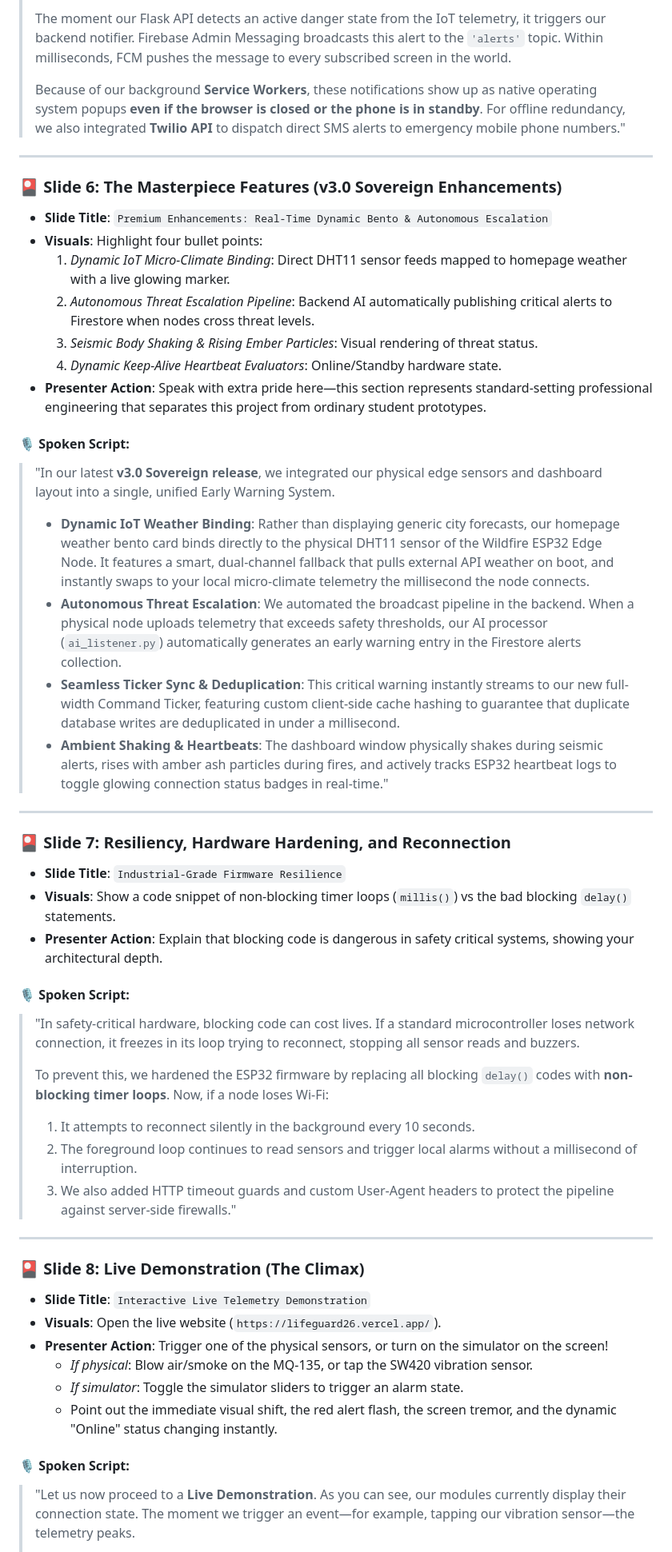
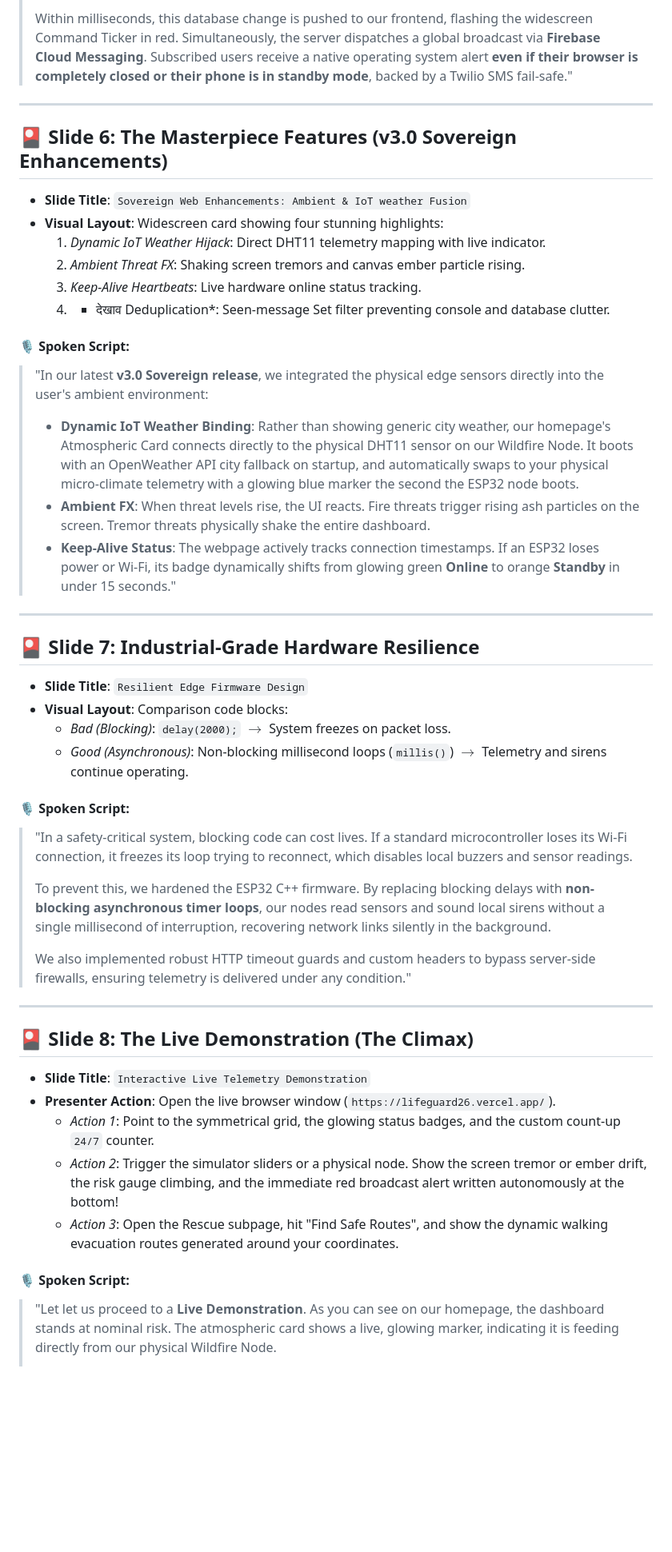
Before and after one commit to RushalBangar/FloodGuard, a Markdown page: presentation_script.md, the part around one of its changes. Shown at 80% size. Rendered like a GitHub page; blank space fills up the shorter version.

Commit message:
Upgrade presentation script to elite slide-by-slide guide with Q&A cheatsheet

```diff
--- a/presentation_script.md
+++ b/presentation_script.md
@@ -85,52 +91,47 @@
 >
-> The moment our Flask API detects an active danger state from the IoT telemetry, it triggers our backend notifier. Firebase Admin Messaging broadcasts this alert to the `'alerts'` topic. Within milliseconds, FCM pushes the message to every subscribed screen in the world.
->
-> Because of our background **Service Workers**, these notifications show up as native operating system popups **even if the browser is closed or the phone is in standby**. For offline redundancy, we also integrated **Twilio API** to dispatch direct SMS alerts to emergency mobile phone numbers."
+> Within milliseconds, this database change is pushed to our frontend, flashing the widescreen Command Ticker in red. Simultaneously, the server dispatches a global broadcast via **Firebase Cloud Messaging**. Subscribed users receive a native operating system alert **even if their browser is completely closed or their phone is in standby mode**, backed by a Twilio SMS fail-safe."
 
 ---
 
-### 🎴 Slide 6: The Masterpiece Features (v3.0 Sovereign Enhancements)
-*   **Slide Title**: `Premium Enhancements: Real-Time Dynamic Bento & Autonomous Escalation`
-*   **Visuals**: Highlight four bullet points:
-    1.  *Dynamic IoT Micro-Climate Binding*: Direct DHT11 sensor feeds mapped to homepage weather with a live glowing marker.
-    2.  *Autonomous Threat Escalation Pipeline*: Backend AI automatically publishing critical alerts to Firestore when nodes cross threat levels.
-    3.  *Seismic Body Shaking & Rising Ember Particles*: Visual rendering of threat status.
-    4.  *Dynamic Keep-Alive Heartbeat Evaluators*: Online/Standby hardware state.
-*   **Presenter Action**: Speak with extra pride here—this section represents standard-setting professional engineering that separates this project from ordinary student prototypes.
+## 🎴 Slide 6: The Masterpiece Features (v3.0 Sovereign Enhancements)
+*   **Slide Title**: `Sovereign Web Enhancements: Ambient & IoT weather Fusion`
+*   **Visual Layout**: Widescreen card showing four stunning highlights:
+    1.  *Dynamic IoT Weather Hijack*: Direct DHT11 telemetry mapping with live indicator.
+    2.  *Ambient Threat FX*: Shaking screen tremors and canvas ember particle rising.
+    3.  *Keep-Alive Heartbeats*: Live hardware online status tracking.
+    4.  * देखाव Deduplication*: Seen-message Set filter preventing console and database clutter.
 
 #### 🎙️ Spoken Script:
-> "In our latest **v3.0 Sovereign release**, we integrated our physical edge sensors and dashboard layout into a single, unified Early Warning System.
+> "In our latest **v3.0 Sovereign release**, we integrated the physical edge sensors directly into the user's ambient environment:
 >
-> *   **Dynamic IoT Weather Binding**: Rather than displaying generic city forecasts, our homepage weather bento card binds directly to the physical DHT11 sensor of the Wildfire ESP32 Edge Node. It features a smart, dual-channel fallback that pulls external API weather on boot, and instantly swaps to your local micro-climate telemetry the millisecond the node connects.
-> *   **Autonomous Threat Escalation**: We automated the broadcast pipeline in the backend. When a physical node uploads telemetry that exceeds safety thresholds, our AI processor (`ai_listener.py`) automatically generates an early warning entry in the Firestore alerts collection.
-> *   **Seamless Ticker Sync & Deduplication**: This critical warning instantly streams to our new full-width Command Ticker, featuring custom client-side cache hashing to guarantee that duplicate database writes are deduplicated in under a millisecond.
-> *   **Ambient Shaking & Heartbeats**: The dashboard window physically shakes during seismic alerts, rises with amber ash particles during fires, and actively tracks ESP32 heartbeat logs to toggle glowing connection status badges in real-time."
+> *   **Dynamic IoT Weather Binding**: Rather than showing generic city weather, our homepage's Atmospheric Card connects directly to the physical DHT11 sensor on our Wildfire Node. It boots with an OpenWeather API city fallback on startup, and automatically swaps to your physical micro-climate telemetry with a glowing blue marker the second the ESP32 node boots.
+> *   **Ambient FX**: When threat levels rise, the UI reacts. Fire threats trigger rising ash particles on the screen. Tremor threats physically shake the entire dashboard.
+> *   **Keep-Alive Status**: The webpage actively tracks connection timestamps. If an ESP32 loses power or Wi-Fi, its badge dynamically shifts from glowing green **Online** to orange **Standby** in under 15 seconds."
 
 ---
 
-### 🎴 Slide 7: Resiliency, Hardware Hardening, and Reconnection
-*   **Slide Title**: `Industrial-Grade Firmware Resilience`
-*   **Visuals**: Show a code snippet of non-blocking timer loops (`millis()`) vs the bad blocking `delay()` statements.
-*   **Presenter Action**: Explain that blocking code is dangerous in safety critical systems, showing your architectural depth.
+## 🎴 Slide 7: Industrial-Grade Hardware Resilience
+*   **Slide Title**: `Resilient Edge Firmware Design`
+*   **Visual Layout**: Comparison code blocks:
+    *   *Bad (Blocking)*: `delay(2000);` $\rightarrow$ System freezes on packet loss.
+    *   *Good (Asynchronous)*: Non-blocking millisecond loops (`millis()`) $\rightarrow$ Telemetry and sirens continue operating.
 
 #### 🎙️ Spoken Script:
-> "In safety-critical hardware, blocking code can cost lives. If a standard microcontroller loses network connection, it freezes in its loop trying to reconnect, stopping all sensor reads and buzzers.
+> "In a safety-critical system, blocking code can cost lives. If a standard microcontroller loses its Wi-Fi connection, it freezes its loop trying to reconnect, which disables local buzzers and sensor readings.
 >
-> To prevent this, we hardened the ESP32 firmware by replacing all blocking `delay()` codes with **non-blocking timer loops**. Now, if a node loses Wi-Fi:
-> 1.  It attempts to reconnect silently in the background every 10 seconds.
-> 2.  The foreground loop continues to read sensors and trigger local alarms without a millisecond of interruption.
-> 3.  We also added HTTP timeout guards and custom User-Agent headers to protect the pipeline against server-side firewalls."
+> To prevent this, we hardened the ESP32 C++ firmware. By replacing blocking delays with **non-blocking asynchronous timer loops**, our nodes read sensors and sound local sirens without a single millisecond of interruption, recovering network links silently in the background.
+>
+> We also implemented robust HTTP timeout guards and custom headers to bypass server-side firewalls, ensuring telemetry is delivered under any condition."
 
 ---
 
-### 🎴 Slide 8: Live Demonstration (The Climax)
+## 🎴 Slide 8: The Live Demonstration (The Climax)
 *   **Slide Title**: `Interactive Live Telemetry Demonstration`
-*   **Visuals**: Open the live website (`https://lifeguard26.vercel.app/`).
-*   **Presenter Action**: Trigger one of the physical sensors, or turn on the simulator on the screen!
-    *   *If physical*: Blow air/smoke on the MQ-135, or tap the SW420 vibration sensor.
-    *   *If simulator*: Toggle the simulator sliders to trigger an alarm state.
-    *   Point out the immediate visual shift, the red alert flash, the screen tremor, and the dynamic "Online" status changing instantly.
+*   **Presenter Action**: Open the live browser window (`https://lifeguard26.vercel.app/`).
+    *   *Action 1*: Point to the symmetrical grid, the glowing status badges, and the custom count-up `24/7` counter.
+    *   *Action 2*: Trigger the simulator sliders or a physical node. Show the screen tremor or ember drift, the risk gauge climbing, and the immediate red broadcast alert written autonomously at the bottom!
+    *   *Action 3*: Open the Rescue subpage, hit "Find Safe Routes", and show the dynamic walking evacuation routes generated around your coordinates.
 
 #### 🎙️ Spoken Script:
-> "Let us now proceed to a **Live Demonstration**. As you can see, our modules currently display their connection state. The moment we trigger an event—for example, tapping our vibration sensor—the telemetry peaks.
+> "Let let us proceed to a **Live Demonstration**. As you can see on our homepage, the dashboard stands at nominal risk. The atmospheric card shows a live, glowing marker, indicating it is feeding directly from our physical Wildfire Node.
 >
```
Also changed, not shown: other parts of presentation_script.md (+97 -63 lines).
